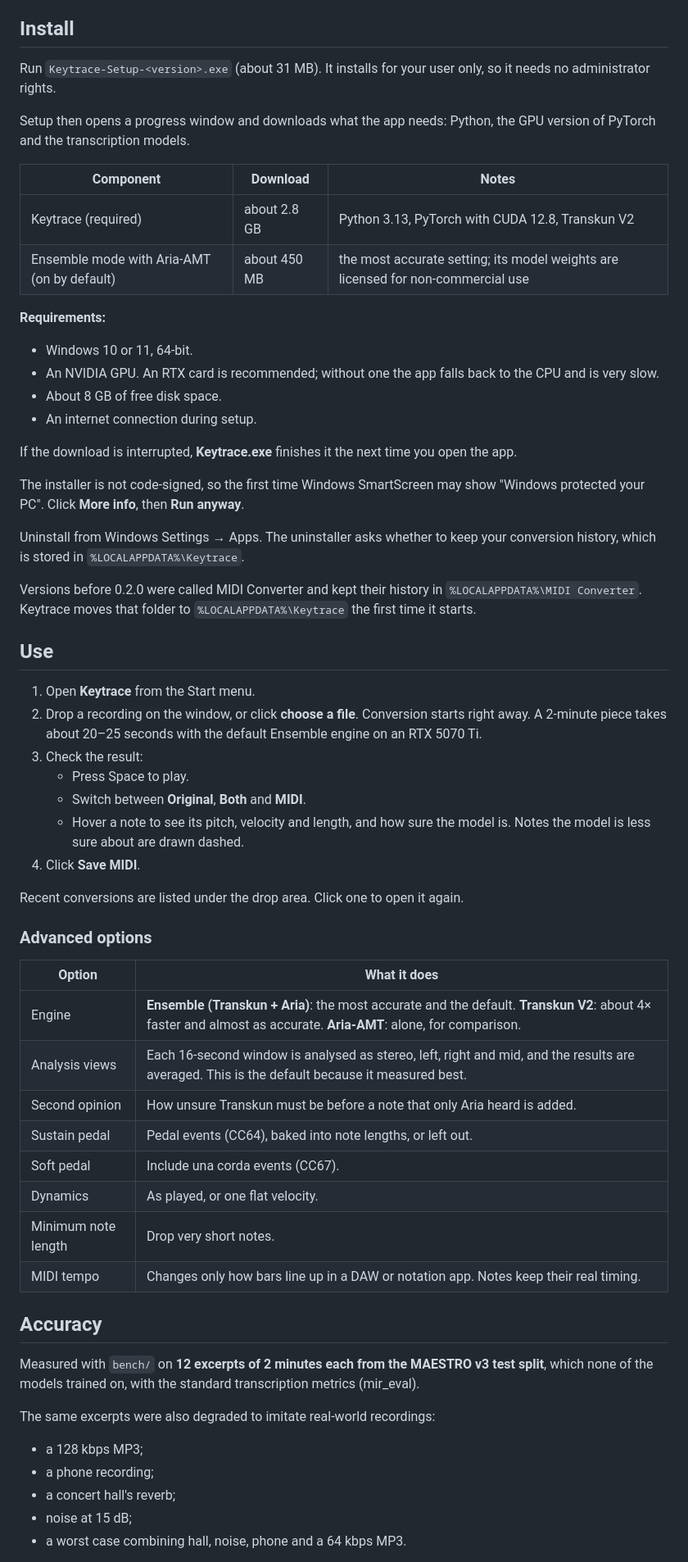
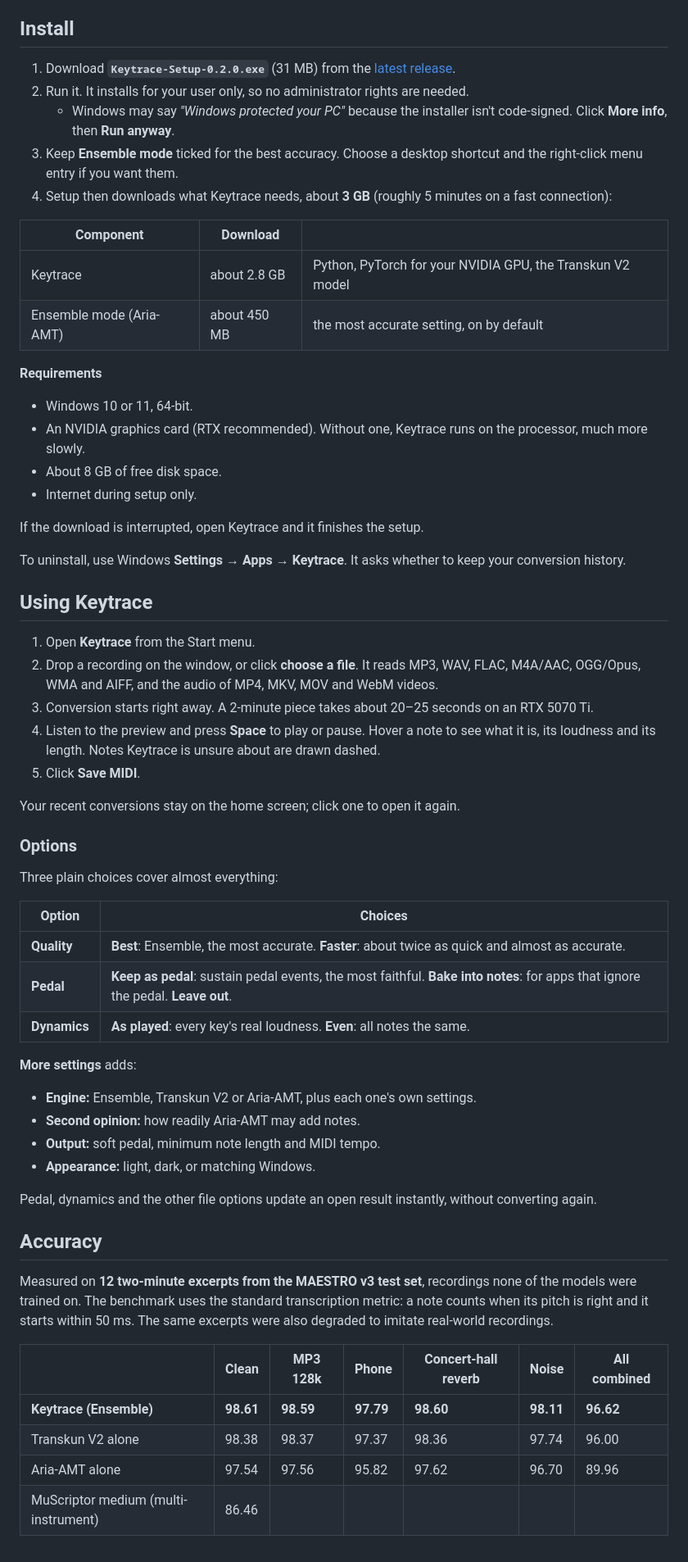
Before and after one commit to Zoryc/Keytrace, a Markdown page: README.md, the part around one of its changes. Shown at 82% size. GitHub-like rendering.

```diff
--- a/README.md
+++ b/README.md
@@ -16,62 +45,63 @@ Keytrace is a piano transcription app for Windows. It turns **solo piano recordi
 
 ## Install
 
-Run `Keytrace-Setup-<version>.exe` (about 31 MB). It installs for your user only, so it needs no administrator rights.
+1. Download **`Keytrace-Setup-0.2.0.exe`** (31 MB) from the [latest release](https://github.com/Zoryc/Keytrace/releases/latest).
+2. Run it. It installs for your user only, so no administrator rights are needed.
+   - Windows may say *"Windows protected your PC"* because the installer isn't code-signed. Click **More info**, then **Run anyway**.
+3. Keep **Ensemble mode** ticked for the best accuracy. Choose a desktop shortcut and the right-click menu entry if you want them.
+4. Setup then downloads what Keytrace needs, about **3 GB** (roughly 5 minutes on a fast connection):
 
-Setup then opens a progress window and downloads what the app needs: Python, the GPU version of PyTorch and the transcription models.
+| Component | Download | |
+|---|---|---|
+| Keytrace | about 2.8 GB | Python, PyTorch for your NVIDIA GPU, the Transkun V2 model |
+| Ensemble mode (Aria-AMT) | about 450 MB | the most accurate setting, on by default |
 
-| Component | Download | Notes |
-|---|---|---|
-| Keytrace (required) | about 2.8 GB | Python 3.13, PyTorch with CUDA 12.8, Transkun V2 |
-| Ensemble mode with Aria-AMT (on by default) | about 450 MB | the most accurate setting; its model weights are licensed for non-commercial use |
+**Requirements**
+- Windows 10 or 11, 64-bit.
+- An NVIDIA graphics card (RTX recommended). Without one, Keytrace runs on the processor, much more slowly.
+- About 8 GB of free disk space.
+- Internet during setup only.
 
-**Requirements:**
-- Windows 10 or 11, 64-bit.
-- An NVIDIA GPU. An RTX card is recommended; without one the app falls back to the CPU and is very slow.
-- About 8 GB of free disk space.
-- An internet connection during setup.
+If the download is interrupted, open Keytrace and it finishes the setup.
 
-If the download is interrupted, **Keytrace.exe** finishes it the next time you open the app.
+To uninstall, use Windows **Settings → Apps → Keytrace**. It asks whether to keep your conversion history.
 
-The installer is not code-signed, so the first time Windows SmartScreen may show "Windows protected your PC". Click **More info**, then **Run anyway**.
-
-Uninstall from Windows Settings → Apps. The uninstaller asks whether to keep your conversion history, which is stored in `%LOCALAPPDATA%\Keytrace`.
-
-Versions before 0.2.0 were called MIDI Converter and kept their history in `%LOCALAPPDATA%\MIDI Converter`. Keytrace moves that folder to `%LOCALAPPDATA%\Keytrace` the first time it starts.
-
-## Use
+## Using Keytrace
 
 1. Open **Keytrace** from the Start menu.
-2. Drop a recording on the window, or click **choose a file**. Conversion starts right away. A 2-minute piece takes about 20–25 seconds with the default Ensemble engine on an RTX 5070 Ti.
-3. Check the result:
-   - Press Space to play.
-   - Switch between **Original**, **Both** and **MIDI**.
-   - Hover a note to see its pitch, velocity and length, and how sure the model is. Notes the model is less sure about are drawn dashed.
-4. Click **Save MIDI**.
+2. Drop a recording on the window, or click **choose a file**. It reads MP3, WAV, FLAC, M4A/AAC, OGG/Opus, WMA and AIFF, and the audio of MP4, MKV, MOV and WebM videos.
+3. Conversion starts right away. A 2-minute piece takes about 20–25 seconds on an RTX 5070 Ti.
+4. Listen to the preview and press **Space** to play or pause. Hover a note to see what it is, its loudness and its length. Notes Keytrace is unsure about are drawn dashed.
+5. Click **Save MIDI**.
 
-Recent conversions are listed under the drop area. Click one to open it again.
+Your recent conversions stay on the home screen; click one to open it again.
 
-### Advanced options
+### Options
 
-| Option | What it does |
+Three plain choices cover almost everything:
+
+| Option | Choices |
 |---|---|
-| Engine | **Ensemble (Transkun + Aria)**: the most accurate and the default. **Transkun V2**: about 4× faster and almost as accurate. **Aria-AMT**: alone, for comparison. |
-| Analysis views | Each 16-second window is analysed as stereo, left, right and mid, and the results are averaged. This is the default because it measured best. |
-| Second opinion | How unsure Transkun must be before a note that only Aria heard is added. |
-| Sustain pedal | Pedal events (CC64), baked into note lengths, or left out. |
-| Soft pedal | Include una corda events (CC67). |
-| Dynamics | As played, or one flat velocity. |
-| Minimum note length | Drop very short notes. |
-| MIDI tempo | Changes only how bars line up in a DAW or notation app. Notes keep their real timing. |
+| **Quality** | **Best**: Ensemble, the most accurate. **Faster**: about twice as quick and almost as accurate. |
+| **Pedal** | **Keep as pedal**: sustain pedal events, the most faithful. **Bake into notes**: for apps that ignore the pedal. **Leave out**. |
+| **Dynamics** | **As played**: every key's real loudness. **Even**: all notes the same. |
+
+**More settings** adds:
+- **Engine:** Ensemble, Transkun V2 or Aria-AMT, plus each one's own settings.
+- **Second opinion:** how readily Aria-AMT may add notes.
+- **Output:** soft pedal, minimum note length and MIDI tempo.
+- **Appearance:** light, dark, or matching Windows.
+
+Pedal, dynamics and the other file options update an open result instantly, without converting again.
 
 ## Accuracy
 
-Measured with `bench/` on **12 excerpts of 2 minutes each from the MAESTRO v3 test split**, which none of the models trained on, with the standard transcription metrics (mir_eval).
+Measured on **12 two-minute excerpts from the MAESTRO v3 test set**, recordings none of the models were trained on. The benchmark uses the standard transcription metric: a note counts when its pitch is right and it starts within 50 ms. The same excerpts were also degraded to imitate real-world recordings.
 
-The same excerpts were also degraded to imitate real-world recordings:
-- a 128 kbps MP3;
-- a phone recording;
-- a concert hall's reverb;
-- noise at 15 dB;
-- a worst case combining hall, noise, phone and a 64 kbps MP3.
+| | Clean | MP3 128k | Phone | Concert-hall reverb | Noise | All combined |
+|---|---|---|---|---|---|---|
+| **Keytrace (Ensemble)** | **98.61** | **98.59** | **97.79** | **98.60** | **98.11** | **96.62** |
+| Transkun V2 alone | 98.38 | 98.37 | 97.37 | 98.36 | 97.74 | 96.00 |
+| Aria-AMT alone | 97.54 | 97.56 | 95.82 | 97.62 | 96.70 | 89.96 |
+| MuScriptor medium (multi-instrument) | 86.46 | | | | | |
 
```
Also changed, not shown: other parts of README.md (+100 -58 lines), docs/images/home.png (added), docs/images/options.png (added), docs/images/result-dark.png (added), docs/images/result.png (added), 2 other files.
